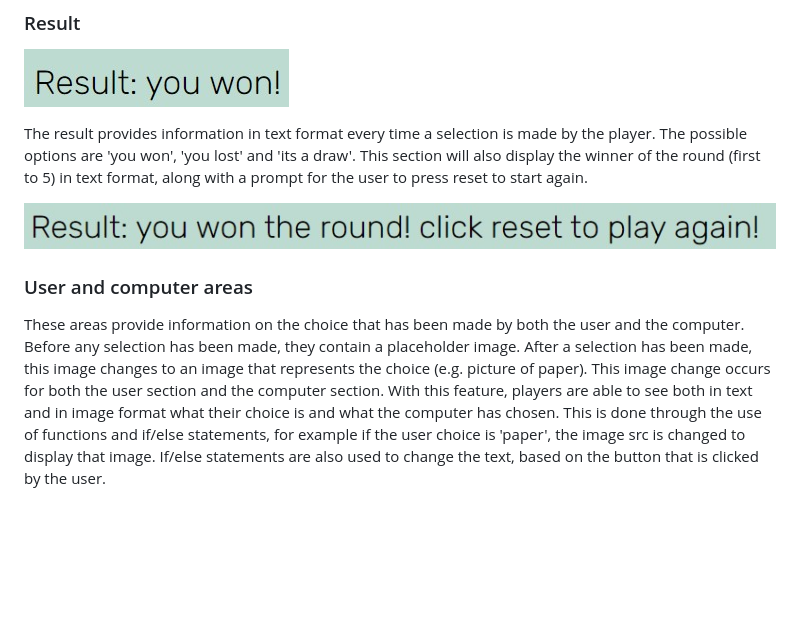
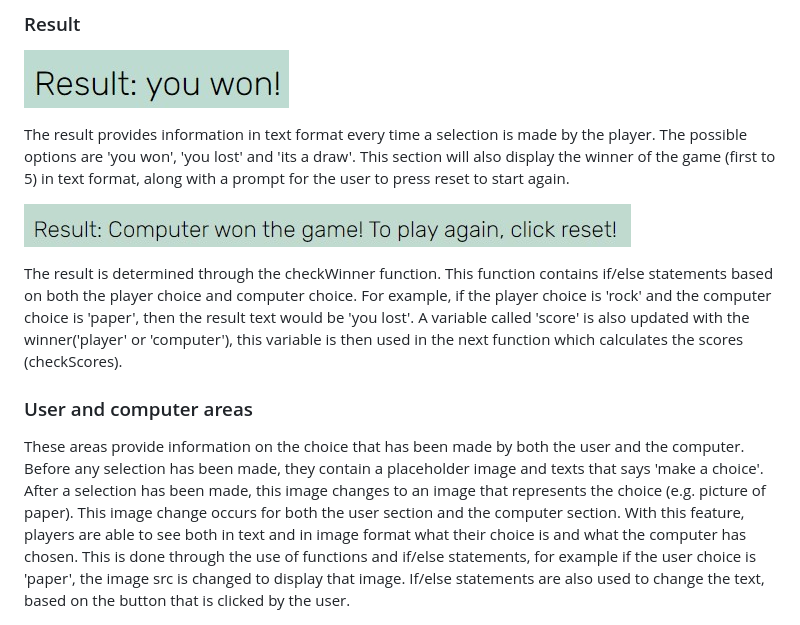
Before and after one commit to caoimheD/game, a Markdown page: README.md, the part around the change printed below. Drawn GitHub-style; pictures changed too: assets/images/result2.jpg (added); blank space fills up the shorter version.

```diff
--- a/README.md
+++ b/README.md
@@ -63,14 +65,16 @@ This happens through the use of a function called checkScore and a variable call
 
 ![nav](assets/images/result.jpg)
 
-The result provides information in text format every time a selection is made by the player. The possible options are 'you won', 'you lost' and 'its a draw'. This section will also display the winner of the round (first to 5) in text format, along with a prompt for the user to press reset to start again.
+The result provides information in text format every time a selection is made by the player. The possible options are 'you won', 'you lost' and 'its a draw'. This section will also display the winner of the game (first to 5) in text format, along with a prompt for the user to press reset to start again.
 
-![nav](assets/images/resultgame.jpg)
+![nav](assets/images/result2.jpg)
+
+The result is determined through the checkWinner function. This function contains if/else statements based on both the player choice and computer choice. For example, if the player choice is 'rock' and the computer choice is 'paper', then the result text would be 'you lost'. A variable called 'score' is also updated with the winner('player' or 'computer'), this variable is then used in the next function which calculates the scores (checkScores).
 
 <a name="usercomputerareas"></a>
 ### User and computer areas
 
-These areas provide information on the choice that has been made by both the user and the computer. Before any selection has been made, they contain a placeholder image. After a selection has been made, this image changes to an image that represents the choice (e.g. picture of paper). This image change occurs for both the user section and the computer section. With this feature, players are able to see both in text and in image format what their choice is and what the computer has chosen. This is done through the use of functions and if/else statements, for example if the user choice is 'paper', the image src is changed to display that image. If/else statements are also used to change the text, based on the button that is clicked by the user.
+These areas provide information on the choice that has been made by both the user and the computer. Before any selection has been made, they contain a placeholder image and texts that says 'make a choice'. After a selection has been made, this image changes to an image that represents the choice (e.g. picture of paper). This image change occurs for both the user section and the computer section. With this feature, players are able to see both in text and in image format what their choice is and what the computer has chosen. This is done through the use of functions and if/else statements, for example if the user choice is 'paper', the image src is changed to display that image. If/else statements are also used to change the text, based on the button that is clicked by the user.
 
 <img src="assets/images/userchoice.jpg" width="400" height="300"/>
 <img src="assets/images/compchoice.jpg" width="400" height="300"/>
```
Also changed, not shown: other parts of README.md (+34 -17 lines), assets/images/header2.jpg (added), assets/images/lighthousedesktop.jpg (added), assets/images/lighthousemobile.jpg (added), 1 other file.
